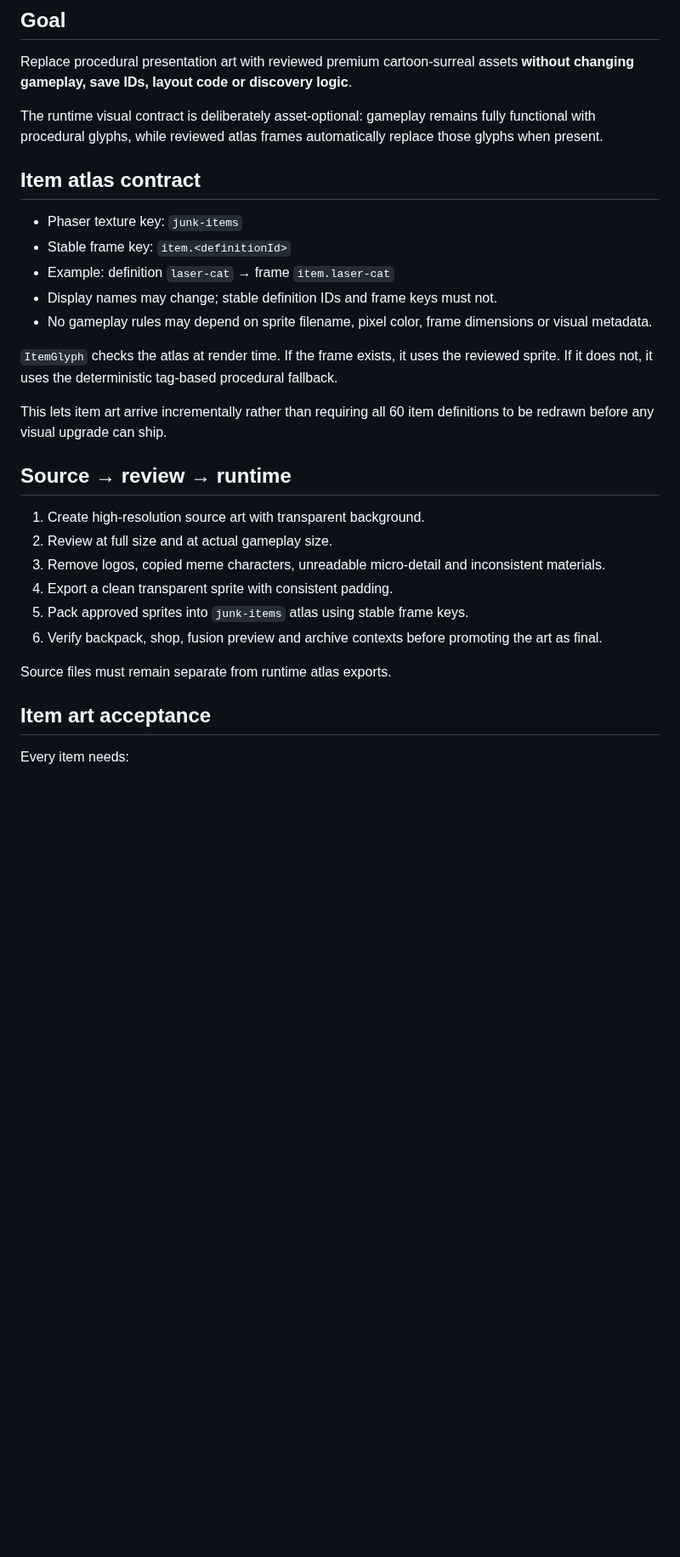
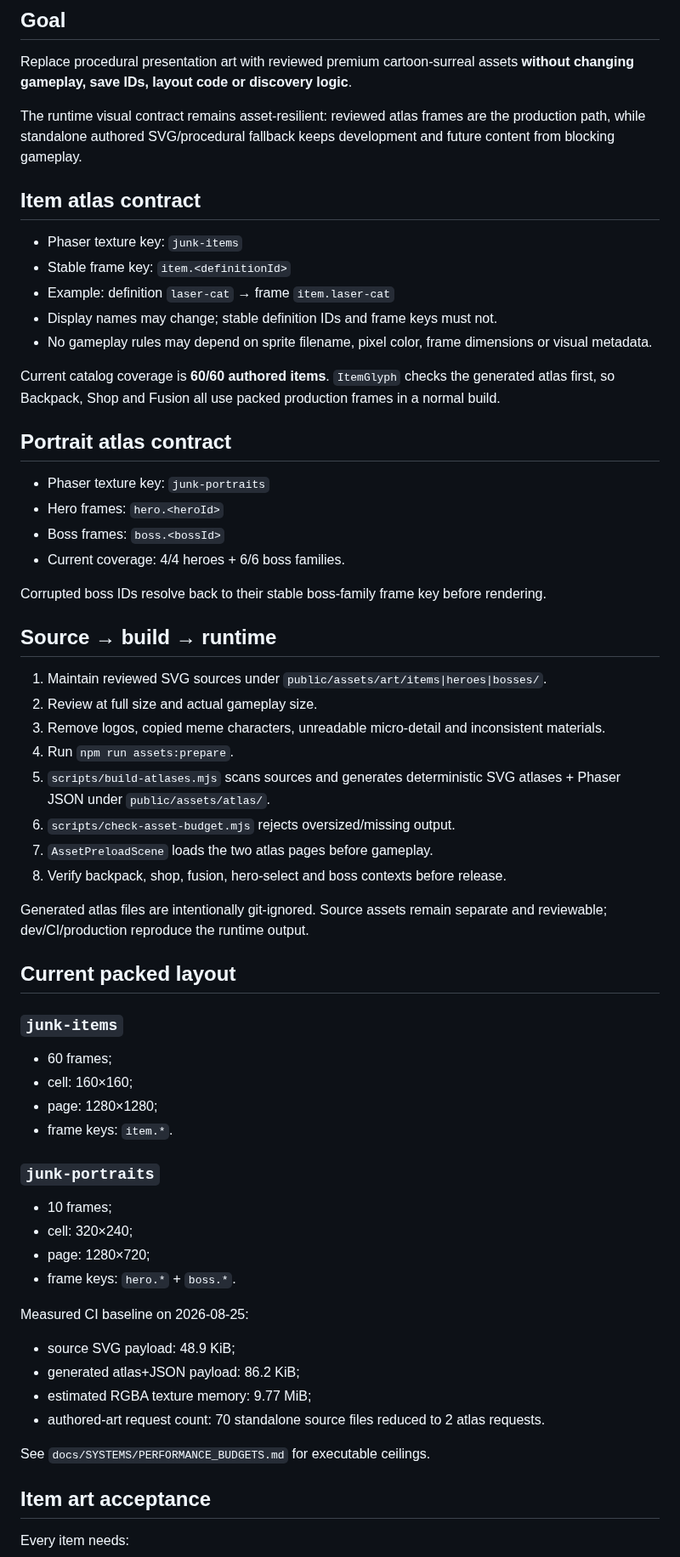
Before and after one commit to ivangemini/Game3, a Markdown page: docs/SYSTEMS/ART_PIPELINE.md, the part around one of its changes. Shown at 85% size. GitHub-like rendering; blank space fills up the shorter version.

Commit message:
docs: record generated production atlas pipeline

```diff
--- a/docs/SYSTEMS/ART_PIPELINE.md
+++ b/docs/SYSTEMS/ART_PIPELINE.md
@@ -3,7 +3,7 @@
 ## Goal
 Replace procedural presentation art with reviewed premium cartoon-surreal assets **without changing gameplay, save IDs, layout code or discovery logic**.
 
-The runtime visual contract is deliberately asset-optional: gameplay remains fully functional with procedural glyphs, while reviewed atlas frames automatically replace those glyphs when present.
+The runtime visual contract remains asset-resilient: reviewed atlas frames are the production path, while standalone authored SVG/procedural fallback keeps development and future content from blocking gameplay.
 
 ## Item atlas contract
 - Phaser texture key: `junk-items`
@@ -12,19 +12,48 @@ The runtime visual contract is deliberately asset-optional: gameplay remains ful
 - Display names may change; stable definition IDs and frame keys must not.
 - No gameplay rules may depend on sprite filename, pixel color, frame dimensions or visual metadata.
 
-`ItemGlyph` checks the atlas at render time. If the frame exists, it uses the reviewed sprite. If it does not, it uses the deterministic tag-based procedural fallback.
+Current catalog coverage is **60/60 authored items**. `ItemGlyph` checks the generated atlas first, so Backpack, Shop and Fusion all use packed production frames in a normal build.
 
-This lets item art arrive incrementally rather than requiring all 60 item definitions to be redrawn before any visual upgrade can ship.
+## Portrait atlas contract
+- Phaser texture key: `junk-portraits`
+- Hero frames: `hero.<heroId>`
+- Boss frames: `boss.<bossId>`
+- Current coverage: 4/4 heroes + 6/6 boss families.
 
-## Source → review → runtime
-1. Create high-resolution source art with transparent background.
-2. Review at full size and at actual gameplay size.
+Corrupted boss IDs resolve back to their stable boss-family frame key before rendering.
+
+## Source → build → runtime
+1. Maintain reviewed SVG sources under `public/assets/art/items|heroes|bosses/`.
+2. Review at full size and actual gameplay size.
 3. Remove logos, copied meme characters, unreadable micro-detail and inconsistent materials.
-4. Export a clean transparent sprite with consistent padding.
-5. Pack approved sprites into `junk-items` atlas using stable frame keys.
-6. Verify backpack, shop, fusion preview and archive contexts before promoting the art as final.
+4. Run `npm run assets:prepare`.
+5. `scripts/build-atlases.mjs` scans sources and generates deterministic SVG atlases + Phaser JSON under `public/assets/atlas/`.
+6. `scripts/check-asset-budget.mjs` rejects oversized/missing output.
+7. `AssetPreloadScene` loads the two atlas pages before gameplay.
+8. Verify backpack, shop, fusion, hero-select and boss contexts before release.
 
-Source files must remain separate from runtime atlas exports.
+Generated atlas files are intentionally git-ignored. Source assets remain separate and reviewable; dev/CI/production reproduce the runtime output.
+
+## Current packed layout
+### `junk-items`
+- 60 frames;
+- cell: 160×160;
+- page: 1280×1280;
+- frame keys: `item.*`.
+
+### `junk-portraits`
+- 10 frames;
+- cell: 320×240;
+- page: 1280×720;
+- frame keys: `hero.*` + `boss.*`.
+
+Measured CI baseline on 2026-08-25:
+- source SVG payload: 48.9 KiB;
+- generated atlas+JSON payload: 86.2 KiB;
+- estimated RGBA texture memory: 9.77 MiB;
+- authored-art request count: 70 standalone source files reduced to 2 atlas requests.
+
+See `docs/SYSTEMS/PERFORMANCE_BUDGETS.md` for executable ceilings.
 
 ## Item art acceptance
 Every item needs:
```
Also changed, not shown: other parts of docs/SYSTEMS/ART_PIPELINE.md (+14 -17 lines).
